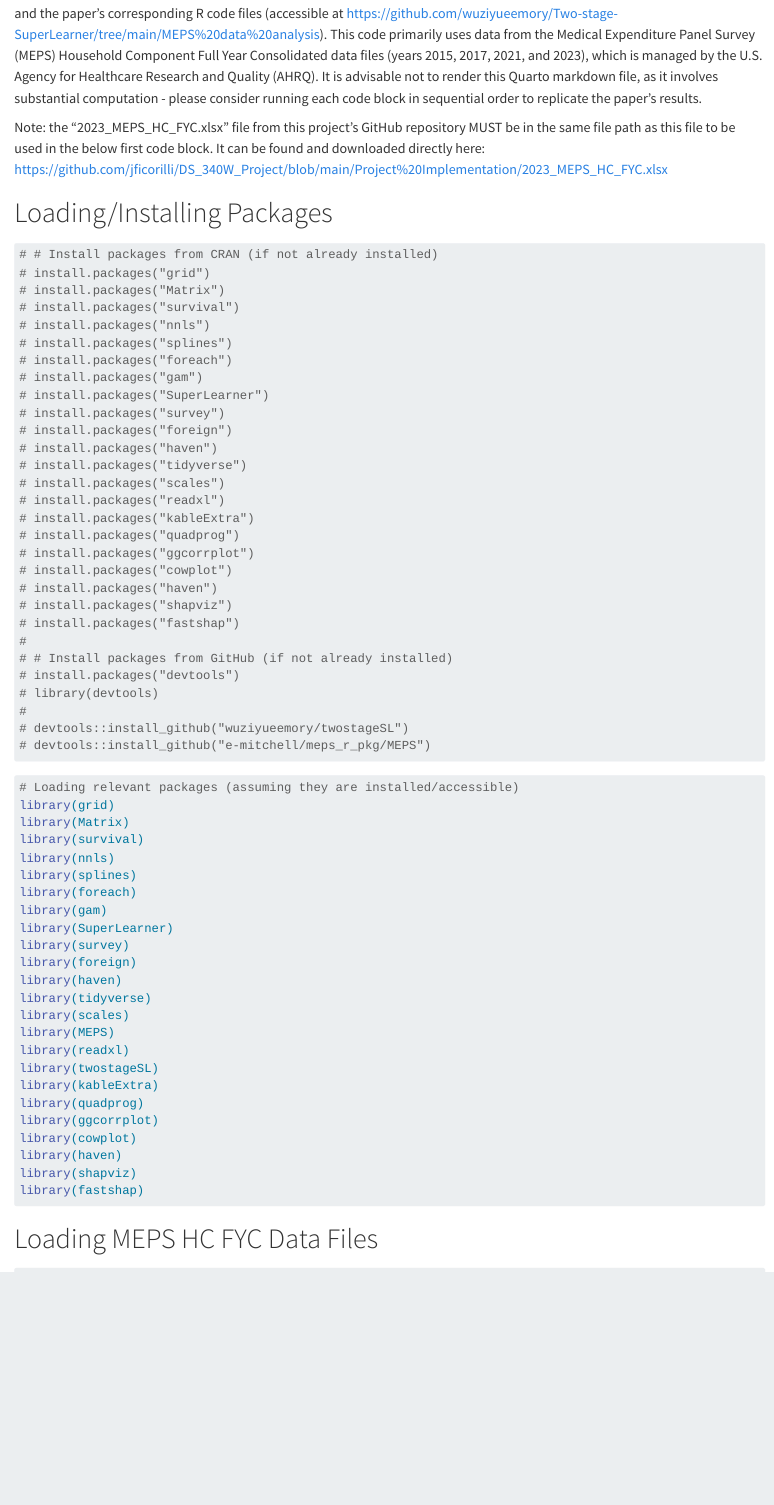
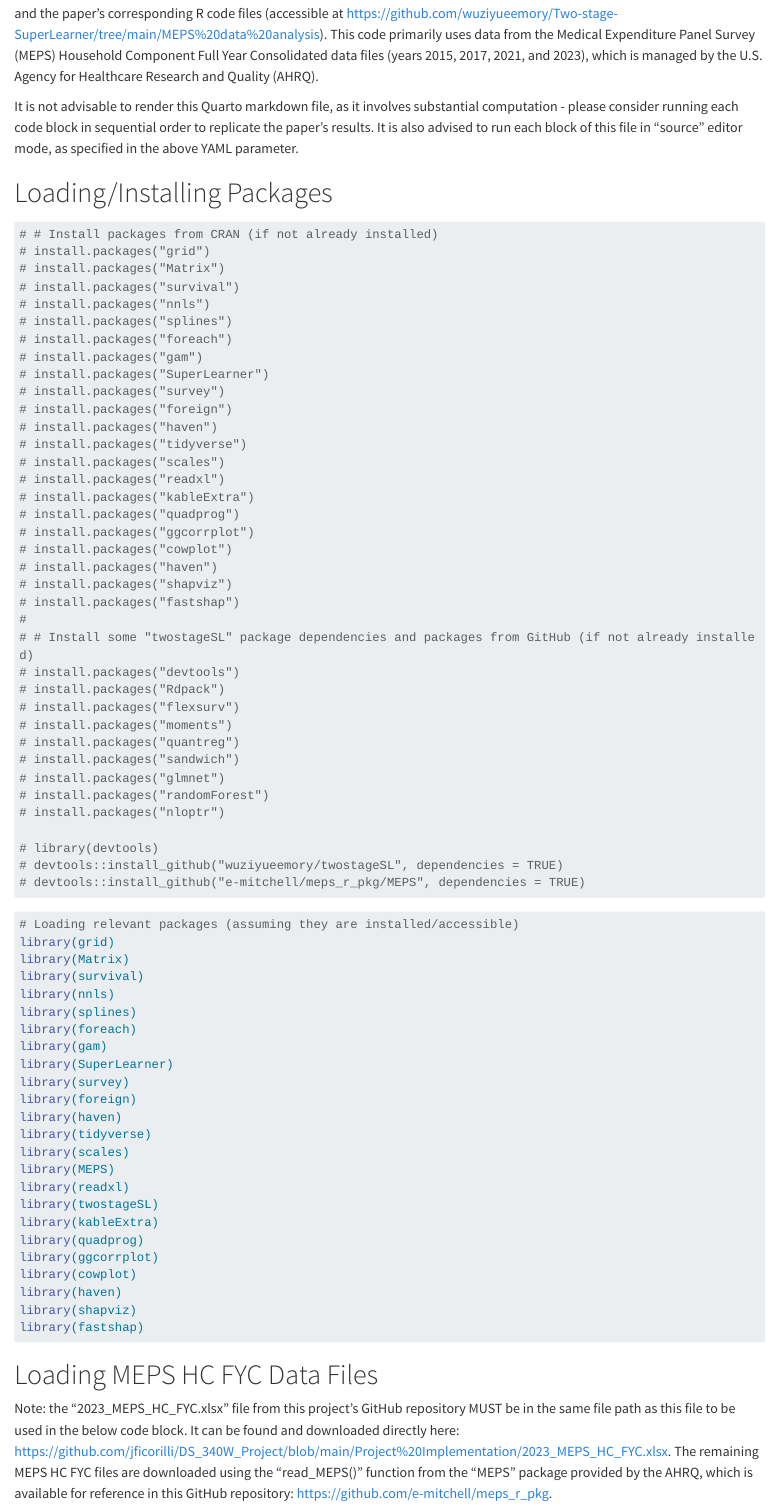
Before and after one commit to jficorilli/DS_340W_Project, a Quarto document (Project Implementation/analysis_file.qmd): the page in a window 1100 px wide, from 430 px down. Rendered offline with R 4.5, knitr and Pandoc in place of Quarto, with nearby package versions; some code elsewhere in the file could not run offline; long lines of code are wrapped.

Commit message:
Update analysis_file.qmd
Updating analysis_file to most recent version

````diff
--- a/Project Implementation/analysis_file.qmd
+++ b/Project Implementation/analysis_file.qmd
@@ -2,14 +2,14 @@
 title: "Predicting Healthcare Expenditures for Individuals with Breast Cancer: Considering Chronic Comorbidities within a Two-Stage Machine Learning Approach"
 author: "Jason Sean Ficorilli"
 format: html
-editor: visual
+editor: source
 ---
 
 # Introduction
 
-This Quarto markdown file contains the code associated with the paper "Predicting Healthcare Expenditures for Individuals with Breast Cancer: Considering Chronic Comorbidities within a Two-Stage Machine Learning Approach." Several components of this paper's methodology and code implementation are derived from Wu et al. \[1\] and the paper's corresponding R code files (accessible at https://github.com/wuziyueemory/Two-stage-SuperLearner/tree/main/MEPS%20data%20analysis). This code primarily uses data from the Medical Expenditure Panel Survey (MEPS) Household Component Full Year Consolidated data files (years 2015, 2017, 2021, and 2023), which is managed by the U.S. Agency for Healthcare Research and Quality (AHRQ). It is advisable not to render this Quarto markdown file, as it involves substantial computation - please consider running each code block in sequential order to replicate the paper's results.
+This Quarto markdown file contains the code associated with the paper "Predicting Healthcare Expenditures for Individuals with Breast Cancer: Considering Chronic Comorbidities within a Two-Stage Machine Learning Approach." Several components of this paper's methodology and code implementation are derived from Wu et al. \[1\] and the paper's corresponding R code files (accessible at https://github.com/wuziyueemory/Two-stage-SuperLearner/tree/main/MEPS%20data%20analysis). This code primarily uses data from the Medical Expenditure Panel Survey (MEPS) Household Component Full Year Consolidated data files (years 2015, 2017, 2021, and 2023), which is managed by the U.S. Agency for Healthcare Research and Quality (AHRQ).
 
-Note: the "2023_MEPS_HC_FYC.xlsx" file from this project's GitHub repository MUST be in the same file path as this file to be used in the below first code block. It can be found and downloaded directly here: https://github.com/jficorilli/DS_340W_Project/blob/main/Project%20Implementation/2023_MEPS_HC_FYC.xlsx
+It is not advisable to render this Quarto markdown file, as it involves substantial computation - please consider running each code block in sequential order to replicate the paper's results. It is also advised to run each block of this file in "source" editor mode, as specified in the above YAML parameter.
 
 # Loading/Installing Packages
 
@@ -37,12 +37,20 @@ Note: the "2023_MEPS_HC_FYC.xlsx" file from this project's GitHub repository MUS
 # install.packages("shapviz")
 # install.packages("fastshap")
 #
-# # Install packages from GitHub (if not already installed)
+# # Install some "twostageSL" package dependencies and packages from GitHub (if not already installed)
 # install.packages("devtools")
+# install.packages("Rdpack")
+# install.packages("flexsurv")
+# install.packages("moments")
+# install.packages("quantreg")
+# install.packages("sandwich")
+# install.packages("glmnet")
+# install.packages("randomForest")
+# install.packages("nloptr")
+
 # library(devtools)
-#
-# devtools::install_github("wuziyueemory/twostageSL")
-# devtools::install_github("e-mitchell/meps_r_pkg/MEPS")
+# devtools::install_github("wuziyueemory/twostageSL", dependencies = TRUE)
+# devtools::install_github("e-mitchell/meps_r_pkg/MEPS", dependencies = TRUE)
 ```
 
 ```{r, message = FALSE, warning = FALSE, results='hide'}
@@ -73,6 +81,8 @@ library(fastshap)
 ```
 
 # Loading MEPS HC FYC Data Files
+
+Note: the "2023_MEPS_HC_FYC.xlsx" file from this project's GitHub repository MUST be in the same file path as this file to be used in the below code block. It can be found and downloaded directly here: https://github.com/jficorilli/DS_340W_Project/blob/main/Project%20Implementation/2023_MEPS_HC_FYC.xlsx. The remaining MEPS HC FYC files are downloaded using the "read_MEPS()" function from the "MEPS" package provided by the AHRQ, which is available for reference in this GitHub repository: https://github.com/e-mitchell/meps_r_pkg.
 
 ```{r, message = FALSE, warning = FALSE, results='hide'}
 fyc2023 <- read_xlsx("2023_MEPS_HC_FYC.xlsx") # The 2023 MEPS HC FYC file is sourced from the MEPS HC FYC website, as it was not accessible through the "read_MEPS" function in the "MEPS" package as of 11/13/2025
````
Also changed, not shown: Project Implementation/analysis_file.qmd (2 more changed lines).
